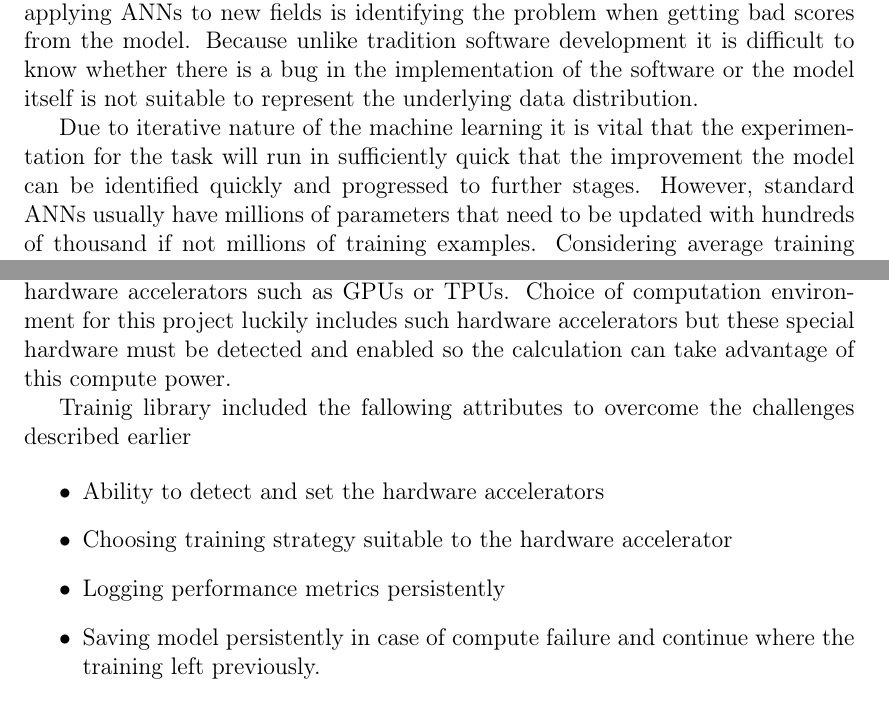
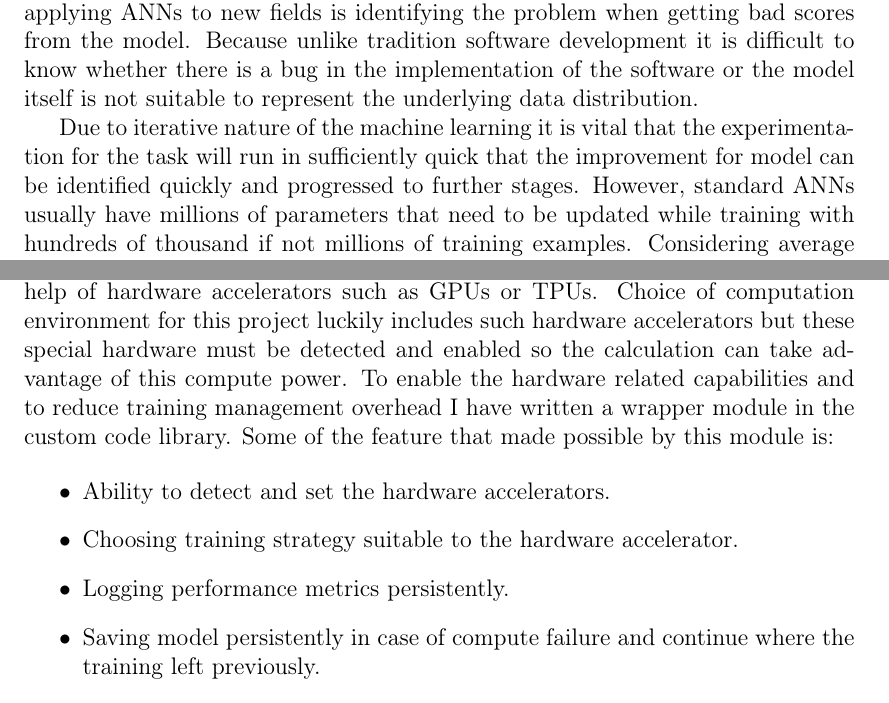
Before and after one commit to bbuluttekin/MSc-Project, a LaTeX thesis (Report/REP_BuluttekinB_DS.tex, which reads Report/chapters/neural-networks.tex): two parts of page 20 of 21, joined at a grey line, cut so that both start at the same text. Compiled offline with pdfLaTeX.

Commit message:
Info about trainer module

```diff
--- a/Report/chapters/neural-networks.tex
+++ b/Report/chapters/neural-networks.tex
@@ -150,19 +150,18 @@ Training deep neural networks is a difficult task as I touch on some main proble
 One particular reason of difficulty when applying ANNs to new fields is identifying the problem when getting bad scores from the model.
 Because unlike tradition software development it is difficult to know whether there is a bug in the implementation of the software or the model itself is not suitable to represent the underlying data distribution.
 
-Due to iterative nature of the machine learning it is vital that the experimentation for the task will run in sufficiently quick that the improvement the model can be identified quickly and progressed to further stages.
-However, standard ANNs usually have millions of parameters that need to be updated with hundreds of thousand if not millions of training examples.
+Due to iterative nature of the machine learning it is vital that the experimentation for the task will run in sufficiently quick that the improvement for model can be identified quickly and progressed to further stages.
+However, standard ANNs usually have millions of parameters that need to be updated while training with hundreds of thousand if not millions of training examples.
 Considering average training process will need a multiple passes on the entire dataset, need for high computation power becomes evident.
 Thats why most training is done with the help of hardware accelerators such as GPUs or TPUs.
 Choice of computation environment for this project luckily includes such hardware accelerators but these special hardware must be detected and enabled so the calculation can take advantage of this compute power.
-
-
-Trainig library included the fallowing attributes to overcome the challenges described earlier
+To enable the hardware related capabilities and to reduce training management overhead I have written a wrapper module in the custom code library.
+Some of the feature that made possible by this module is:
 
 \begin{itemize}
-  \item Ability to detect and set the hardware accelerators
-  \item Choosing training strategy suitable to the hardware accelerator
-  \item Logging performance metrics persistently
+  \item Ability to detect and set the hardware accelerators.
+  \item Choosing training strategy suitable to the hardware accelerator.
+  \item Logging performance metrics persistently.
   \item Saving model persistently in case of compute failure and continue where the training left previously.
   \item Extract final model with runtime data.
 \end{itemize}
```
Also changed, not shown: Report/REP_BuluttekinB_DS.pdf.
